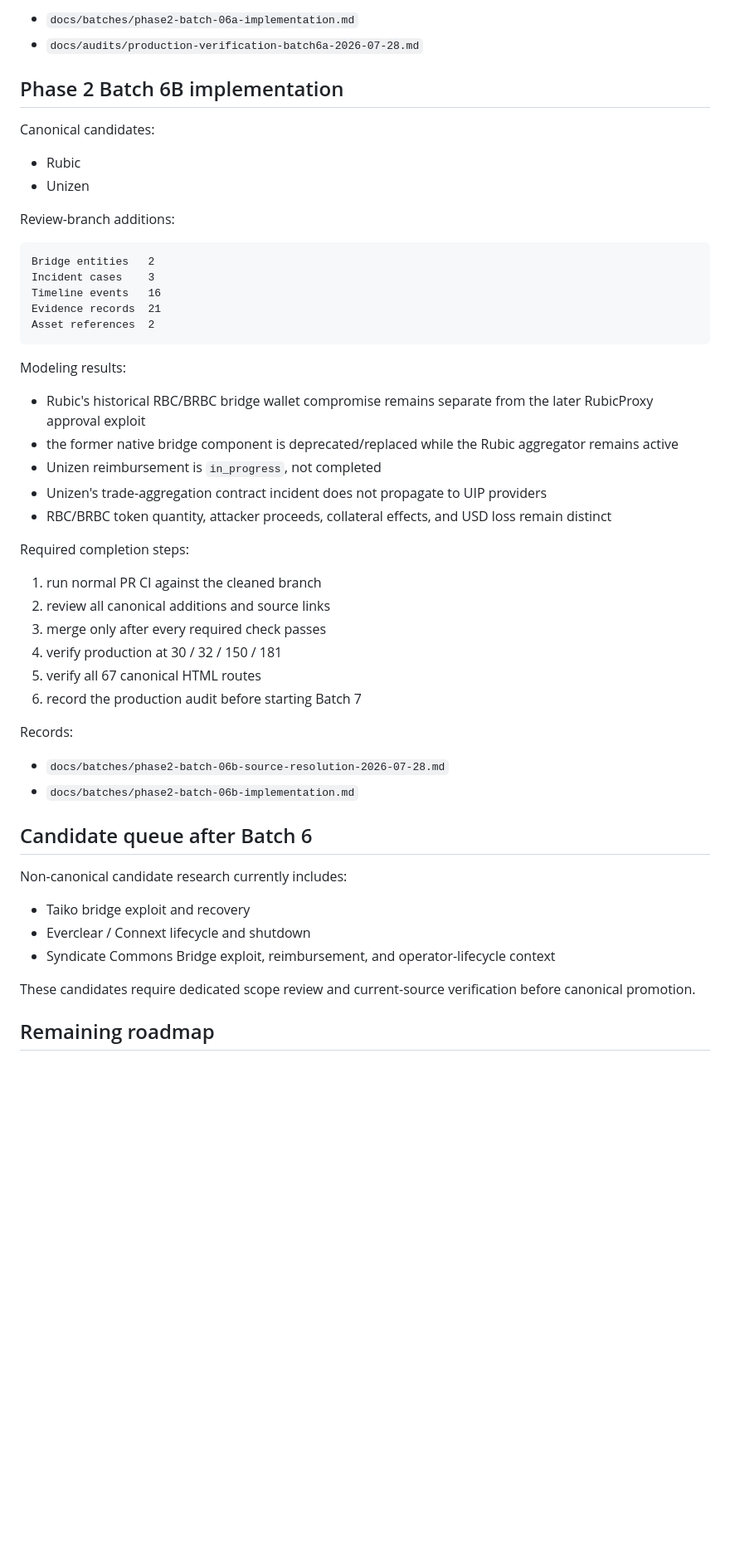
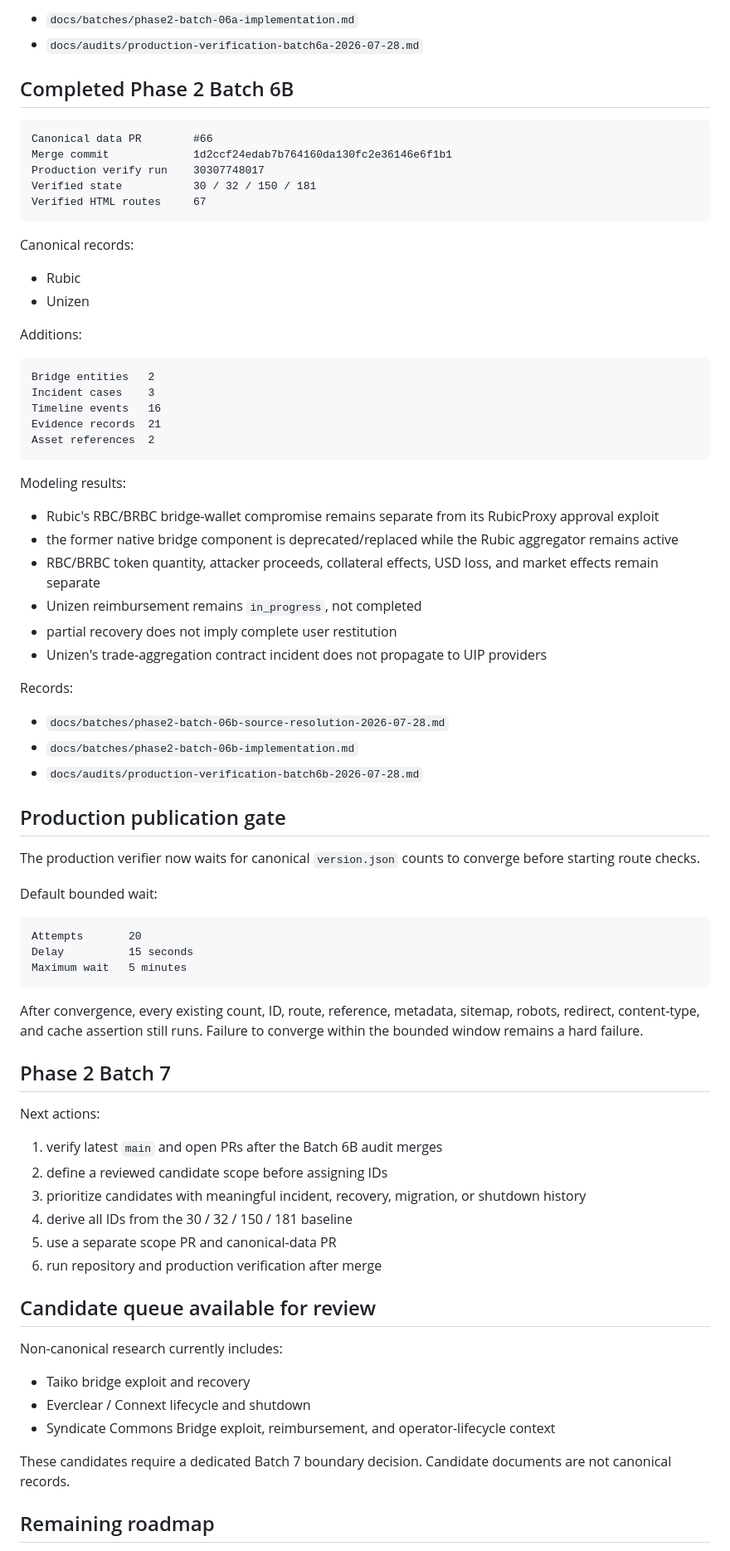
Before and after one commit to badjoke-lab/bridge-incident-registry, a Markdown page: docs/runbooks/development-roadmap.md, the part around one of its changes. Shown at 83% size. Rendered like a GitHub page; blank space fills up the shorter version.

Commit message:
docs: complete Batch 6 roadmap stage

````diff
--- a/docs/runbooks/development-roadmap.md
+++ b/docs/runbooks/development-roadmap.md
@@ -67,14 +53,22 @@ Records:
 - `docs/batches/phase2-batch-06a-implementation.md`
 - `docs/audits/production-verification-batch6a-2026-07-28.md`
 
-## Phase 2 Batch 6B implementation
+## Completed Phase 2 Batch 6B
 
-Canonical candidates:
+```text
+Canonical data PR        #66
+Merge commit             1d2ccf24edab7b764160da130fc2e36146e6f1b1
+Production verify run    30307748017
+Verified state           30 / 32 / 150 / 181
+Verified HTML routes     67
+```
+
+Canonical records:
 
 - Rubic
 - Unizen
 
-Review-branch additions:
+Additions:
 
 ```text
 Bridge entities   2
@@ -86,35 +80,53 @@ Asset references  2
 
 Modeling results:
 
-- Rubic's historical RBC/BRBC bridge wallet compromise remains separate from the later RubicProxy approval exploit
+- Rubic's RBC/BRBC bridge-wallet compromise remains separate from its RubicProxy approval exploit
 - the former native bridge component is deprecated/replaced while the Rubic aggregator remains active
-- Unizen reimbursement is `in_progress`, not completed
+- RBC/BRBC token quantity, attacker proceeds, collateral effects, USD loss, and market effects remain separate
+- Unizen reimbursement remains `in_progress`, not completed
+- partial recovery does not imply complete user restitution
 - Unizen's trade-aggregation contract incident does not propagate to UIP providers
-- RBC/BRBC token quantity, attacker proceeds, collateral effects, and USD loss remain distinct
-
-Required completion steps:
-
-1. run normal PR CI against the cleaned branch
-2. review all canonical additions and source links
-3. merge only after every required check passes
-4. verify production at 30 / 32 / 150 / 181
-5. verify all 67 canonical HTML routes
-6. record the production audit before starting Batch 7
 
 Records:
 
 - `docs/batches/phase2-batch-06b-source-resolution-2026-07-28.md`
 - `docs/batches/phase2-batch-06b-implementation.md`
+- `docs/audits/production-verification-batch6b-2026-07-28.md`
 
-## Candidate queue after Batch 6
+## Production publication gate
 
-Non-canonical candidate research currently includes:
+The production verifier now waits for canonical `version.json` counts to converge before starting route checks.
+
+Default bounded wait:
+
+```text
+Attempts       20
+Delay          15 seconds
+Maximum wait   5 minutes
+```
+
+After convergence, every existing count, ID, route, reference, metadata, sitemap, robots, redirect, content-type, and cache assertion still runs. Failure to converge within the bounded window remains a hard failure.
+
+## Phase 2 Batch 7
+
+Next actions:
+
+1. verify latest `main` and open PRs after the Batch 6B audit merges
+2. define a reviewed candidate scope before assigning IDs
+3. prioritize candidates with meaningful incident, recovery, migration, or shutdown history
+4. derive all IDs from the 30 / 32 / 150 / 181 baseline
+5. use a separate scope PR and canonical-data PR
+6. run repository and production verification after merge
+
+## Candidate queue available for review
+
+Non-canonical research currently includes:
 
 - Taiko bridge exploit and recovery
 - Everclear / Connext lifecycle and shutdown
 - Syndicate Commons Bridge exploit, reimbursement, and operator-lifecycle context
 
-These candidates require dedicated scope review and current-source verification before canonical promotion.
+These candidates require a dedicated Batch 7 boundary decision. Candidate documents are not canonical records.
 
 ## Remaining roadmap
 
````
Also changed, not shown: other parts of docs/runbooks/development-roadmap.md (+12 -27 lines).
